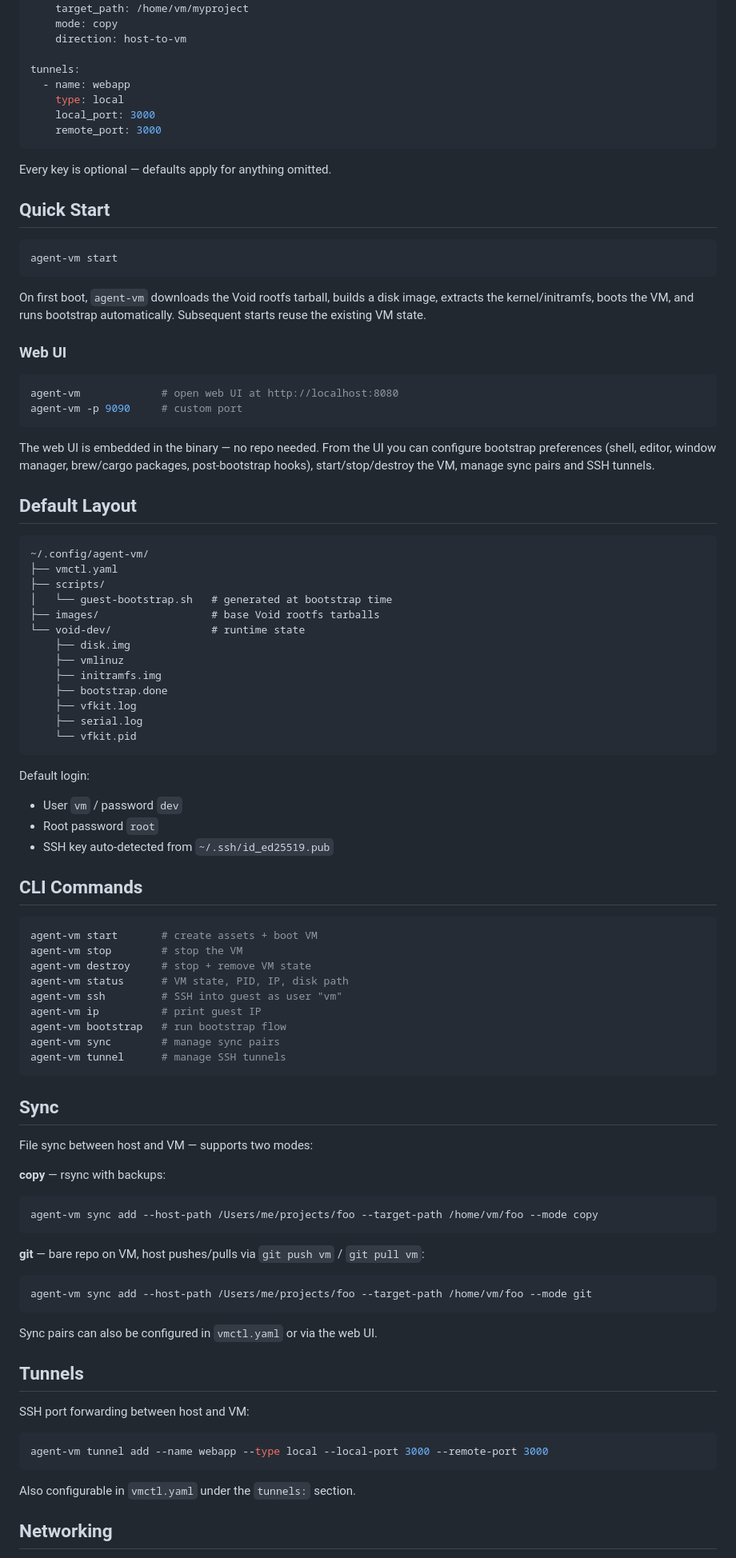
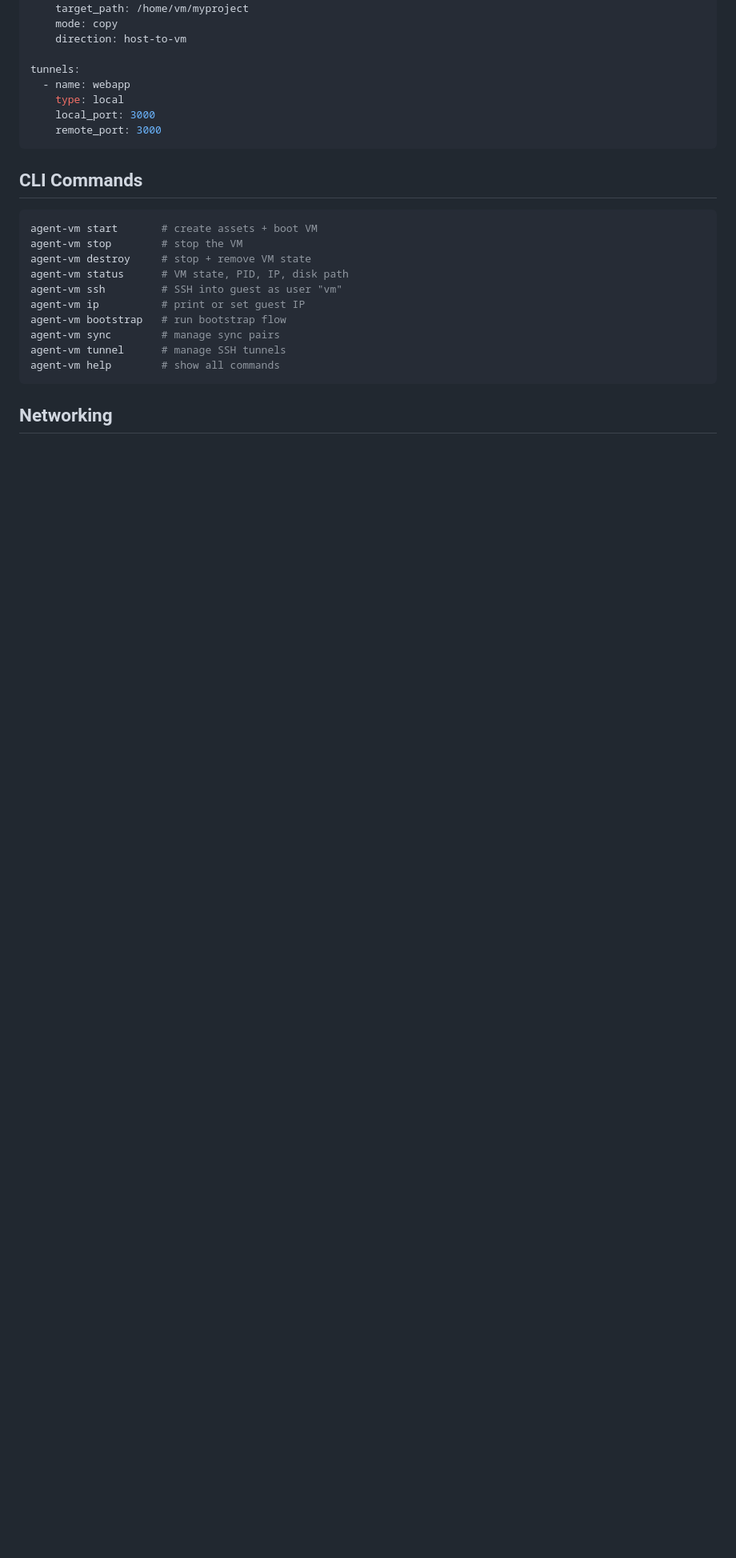
Before and after one commit to vrealzhou/void-vm, a Markdown page: README.md, the part around one of its changes. Shown at 80% size. GitHub-like rendering; blank space fills up the shorter version.

Commit message:
docs: rewrite README with web UI focus

````diff
--- a/README.md
+++ b/README.md
@@ -122,49 +125,6 @@ tunnels:
     remote_port: 3000
 ```
 
-Every key is optional — defaults apply for anything omitted.
-
-## Quick Start
-
-```bash
-agent-vm start
-```
-
-On first boot, `agent-vm` downloads the Void rootfs tarball, builds a disk image, extracts the kernel/initramfs, boots the VM, and runs bootstrap automatically. Subsequent starts reuse the existing VM state.
-
-### Web UI
-
-```bash
-agent-vm             # open web UI at http://localhost:8080
-agent-vm -p 9090     # custom port
-```
-
-The web UI is embedded in the binary — no repo needed. From the UI you can configure bootstrap preferences (shell, editor, window manager, brew/cargo packages, post-bootstrap hooks), start/stop/destroy the VM, manage sync pairs and SSH tunnels.
-
-## Default Layout
-
-```
-~/.config/agent-vm/
-├── vmctl.yaml
-├── scripts/
-│   └── guest-bootstrap.sh   # generated at bootstrap time
-├── images/                  # base Void rootfs tarballs
-└── void-dev/                # runtime state
-    ├── disk.img
-    ├── vmlinuz
-    ├── initramfs.img
-    ├── bootstrap.done
-    ├── vfkit.log
-    ├── serial.log
-    └── vfkit.pid
-```
-
-Default login:
-
-- User `vm` / password `dev`
-- Root password `root`
-- SSH key auto-detected from `~/.ssh/id_ed25519.pub`
-
 ## CLI Commands
 
 ```bash
@@ -173,39 +133,12 @@ agent-vm stop        # stop the VM
 agent-vm destroy     # stop + remove VM state
 agent-vm status      # VM state, PID, IP, disk path
 agent-vm ssh         # SSH into guest as user "vm"
-agent-vm ip          # print guest IP
+agent-vm ip          # print or set guest IP
 agent-vm bootstrap   # run bootstrap flow
 agent-vm sync        # manage sync pairs
 agent-vm tunnel      # manage SSH tunnels
+agent-vm help        # show all commands
 ```
-
-## Sync
-
-File sync between host and VM — supports two modes:
-
-**copy** — rsync with backups:
-
-```bash
-agent-vm sync add --host-path /Users/me/projects/foo --target-path /home/vm/foo --mode copy
-```
-
-**git** — bare repo on VM, host pushes/pulls via `git push vm` / `git pull vm`:
-
-```bash
-agent-vm sync add --host-path /Users/me/projects/foo --target-path /home/vm/foo --mode git
-```
-
-Sync pairs can also be configured in `vmctl.yaml` or via the web UI.
-
-## Tunnels
-
-SSH port forwarding between host and VM:
-
-```bash
-agent-vm tunnel add --name webapp --type local --local-port 3000 --remote-port 3000
-```
-
-Also configurable in `vmctl.yaml` under the `tunnels:` section.
 
 ## Networking
 
````
Also changed, not shown: other parts of README.md (+37 -55 lines).
